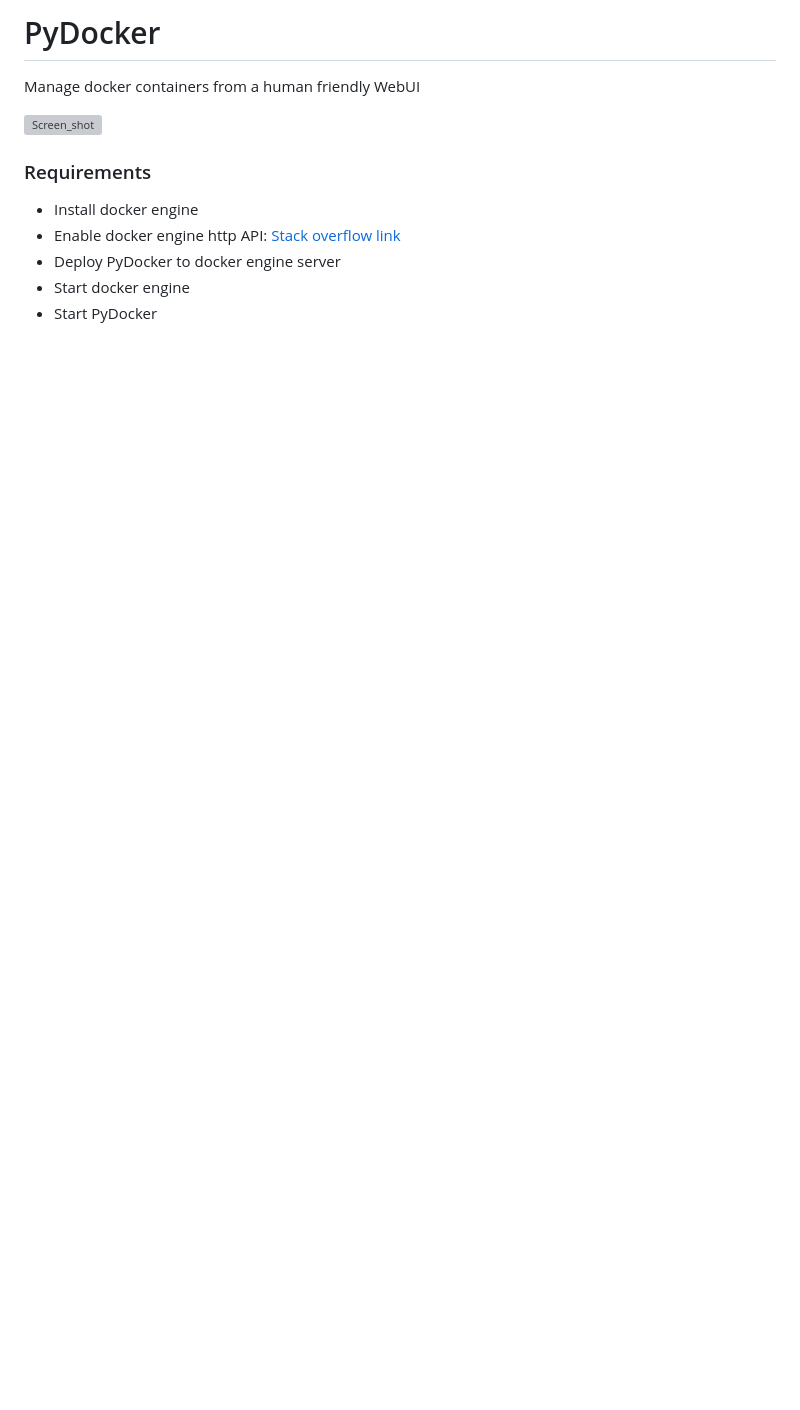
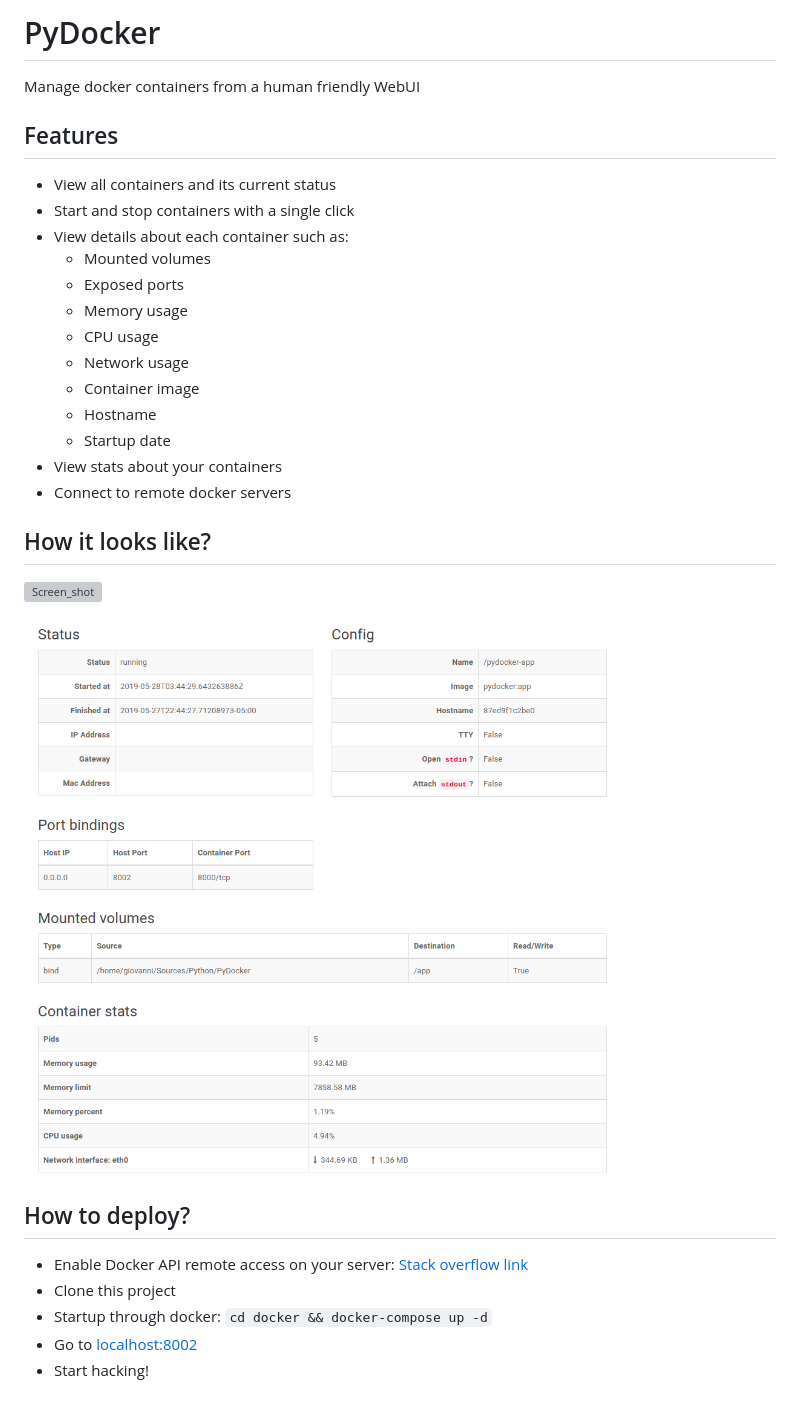
Before and after one commit to giobyte8/PyDocker, a Markdown page: README.md, the part around the change. Drawn GitHub-style; pictures changed too: docs/screenshots/details.png (added); blank space fills up the shorter version; grey boxes are pictures that could not be loaded.

Commit message:
:rocket: Add deploy instructions

```diff
--- a/README.md
+++ b/README.md
@@ -1,11 +1,31 @@
-# PyDocker
+PyDocker
+========
 Manage docker containers from a human friendly WebUI
+
+## Features
+- View all containers and its current status
+- Start and stop containers with a single click
+- View details about each container such as:
+  - Mounted volumes
+  - Exposed ports
+  - Memory usage
+  - CPU usage
+  - Network usage
+  - Container image
+  - Hostname
+  - Startup date
+- View stats about your containers
+- Connect to remote docker servers
+
+## How it looks like?
 
 ![Screen_shot](http://i.imgur.com/UZV3e0s.png)
 
-### Requirements
- * Install docker engine
- * Enable docker engine http API: [Stack overflow link](https://goo.gl/RhPGDZ)
- * Deploy PyDocker to docker engine server
- * Start docker engine
- * Start PyDocker
+![Details](./docs/screenshots/details.png)
+
+## How to deploy?
+ * Enable Docker API remote access on your server: [Stack overflow link](https://stackoverflow.com/a/43030300/3211029)
+ * Clone this project
+ * Startup through docker: `cd docker && docker-compose up -d`
+ * Go to [localhost:8002](http://localhost:8002)
+ * Start hacking!
```
